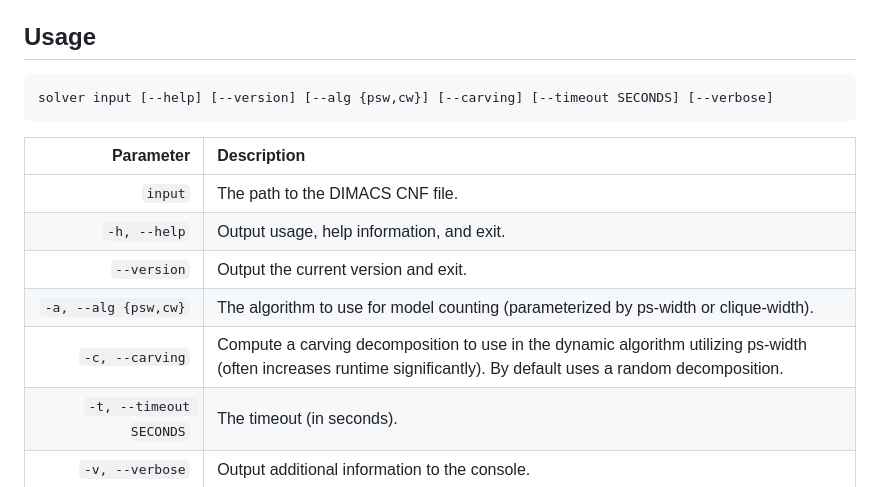
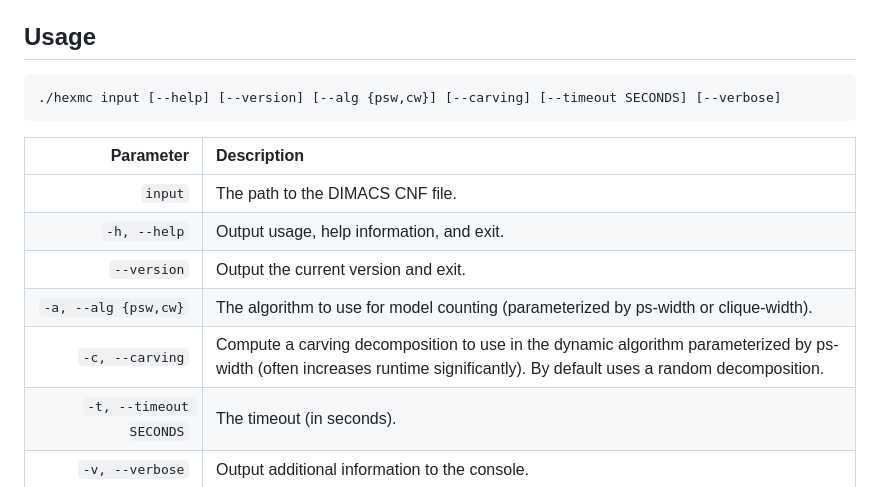
Before and after one commit to stjomd/hexmc, a Markdown page: README.md, the part around the change. GitHub-like rendering.

Commit message:
Insert name

````diff
--- a/README.md
+++ b/README.md
@@ -35,7 +35,7 @@ If you wish to run the solver from other directories, you should create another
 ## Usage
 
 ```
-solver input [--help] [--version] [--alg {psw,cw}] [--carving] [--timeout SECONDS] [--verbose]
+./hexmc input [--help] [--version] [--alg {psw,cw}] [--carving] [--timeout SECONDS] [--verbose]
 ```
 | &nbsp;&nbsp;&nbsp;&nbsp;&nbsp;&nbsp;&nbsp;&nbsp;&nbsp;&nbsp;&nbsp;&nbsp;Parameter | Description
 | --: | :----
@@ -43,7 +43,7 @@ solver input [--help] [--version] [--alg {psw,cw}] [--carving] [--timeout SECOND
 | `-h, --help` | Output usage, help information, and exit.
 | `--version` | Output the current version and exit.
 | `-a, --alg {psw,cw}` | The algorithm to use for model counting (parameterized by ps-width or clique-width).
-| `-c, --carving` | Compute a carving decomposition to use in the dynamic algorithm utilizing ps-width (often increases runtime significantly). By default uses a random decomposition.
+| `-c, --carving` | Compute a carving decomposition to use in the dynamic algorithm parameterized by ps-width (often increases runtime significantly). By default uses a random decomposition.
 | `-t, --timeout SECONDS` | The timeout (in seconds).
 | `-v, --verbose` | Output additional information to the console.
 
````
